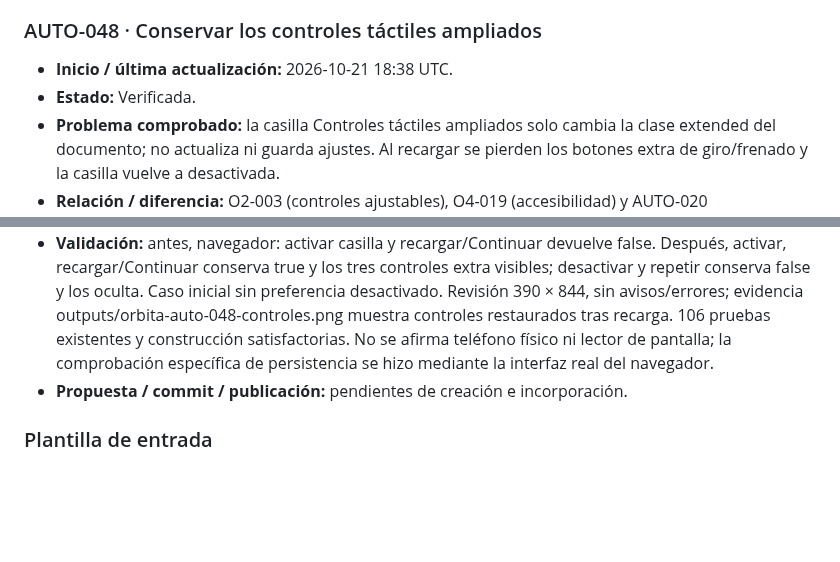
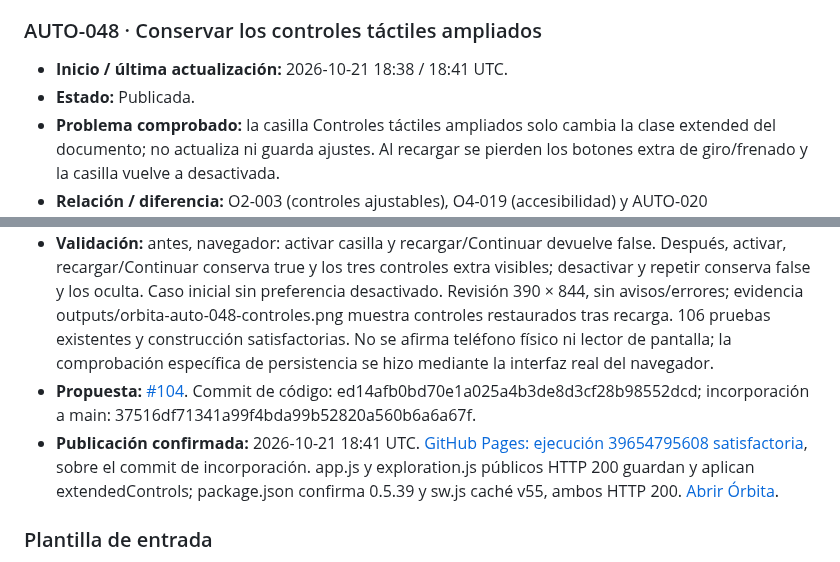
Before and after one commit to fercala/pequenos-exploradores, a Markdown page: solar-nave/MEJORAS-AUTOMATICAS.md, 2 parts joined by grey strips. Drawn GitHub-style; blank space fills up the shorter version.

Commit message:
docs(orbita): confirmar publicación AUTO-048

```diff
--- a/solar-nave/MEJORAS-AUTOMATICAS.md
+++ b/solar-nave/MEJORAS-AUTOMATICAS.md
@@ -723,15 +723,16 @@ Antes de asignar un ID nuevo, comprueba `main`, las entradas siguientes y las pr
 
 ### AUTO-048 · Conservar los controles táctiles ampliados
 
-- **Inicio / última actualización:** 2026-10-21 18:38 UTC.
-- **Estado:** Verificada.
+- **Inicio / última actualización:** 2026-10-21 18:38 / 18:41 UTC.
+- **Estado:** Publicada.
 - **Problema comprobado:** la casilla Controles táctiles ampliados solo cambia la clase extended del documento; no actualiza ni guarda ajustes. Al recargar se pierden los botones extra de giro/frenado y la casilla vuelve a desactivada.
 - **Relación / diferencia:** O2-003 (controles ajustables), O4-019 (accesibilidad) y AUTO-020 (nombre/etiqueta de la casilla). Se conserva la preferencia ya existente entre sesiones; no se añaden botones ni otra distribución.
 - **Criterio de aceptación:** activar o desactivar la casilla actualiza los ajustes y la visibilidad de controles; al recargar/continuar se conserva la elección y la casilla refleja el estado. Preferencias antiguas sin este campo siguen con el valor predeterminado desactivado.
 - **Rama:** codex/orbita-auto-048-controles-ampliados.
 - **Cambio y archivos:** data.js define extendedControls=false; app.js lee la casilla desde ajustes y guarda su cambio; exploration.js aplica la clase de controles ampliados desde esa preferencia al iniciar o aplicar ajustes. README/package.json 0.5.39 y sw.js caché propia v55. No modifica el formato de partida.
 - **Validación:** antes, navegador: activar casilla y recargar/Continuar devuelve false. Después, activar, recargar/Continuar conserva true y los tres controles extra visibles; desactivar y repetir conserva false y los oculta. Caso inicial sin preferencia desactivado. Revisión 390 × 844, sin avisos/errores; evidencia outputs/orbita-auto-048-controles.png muestra controles restaurados tras recarga. 106 pruebas existentes y construcción satisfactorias. No se afirma teléfono físico ni lector de pantalla; la comprobación específica de persistencia se hizo mediante la interfaz real del navegador.
-- **Propuesta / commit / publicación:** pendientes de creación e incorporación.
+- **Propuesta:** [#104](https://github.com/fercala/pequenos-exploradores/pull/104). Commit de código: ed14afb0bd70e1a025a4b3de8d3cf28b98552dcd; incorporación a main: 37516df71341a99f4bda99b52820a560b6a6a67f.
+- **Publicación confirmada:** 2026-10-21 18:41 UTC. [GitHub Pages: ejecución 39654795608 satisfactoria](https://github.com/fercala/pequenos-exploradores/actions/runs/39654795608), sobre el commit de incorporación. app.js y exploration.js públicos HTTP 200 guardan y aplican extendedControls; package.json confirma 0.5.39 y sw.js caché v55, ambos HTTP 200. [Abrir Órbita](https://fercala.github.io/pequenos-exploradores/solar-nave/).
 
 ### Plantilla de entrada
 
```
